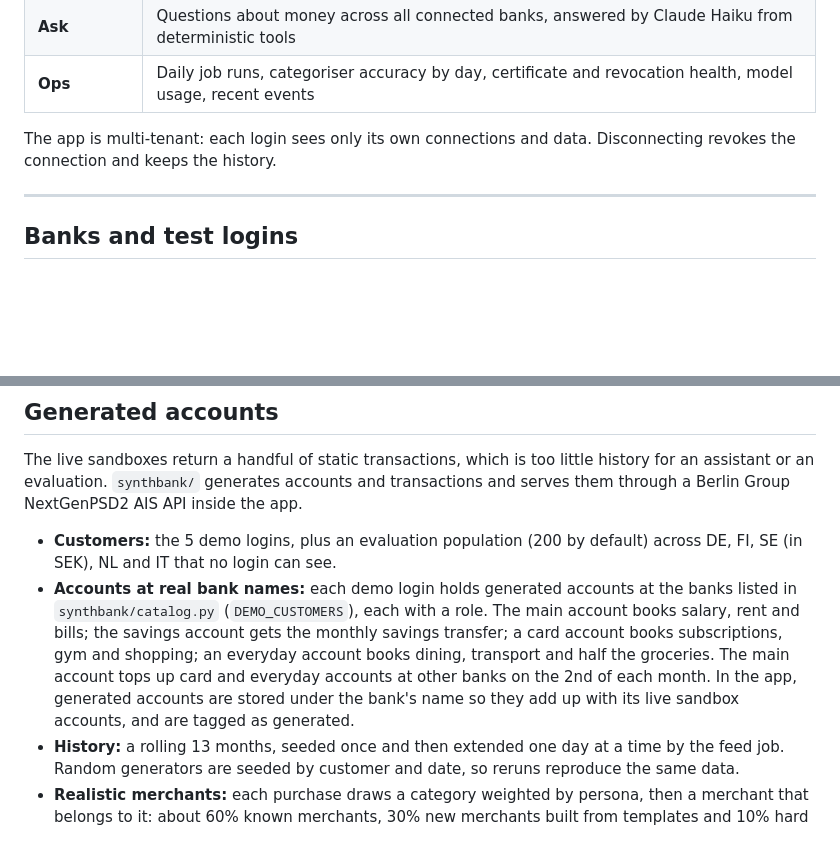
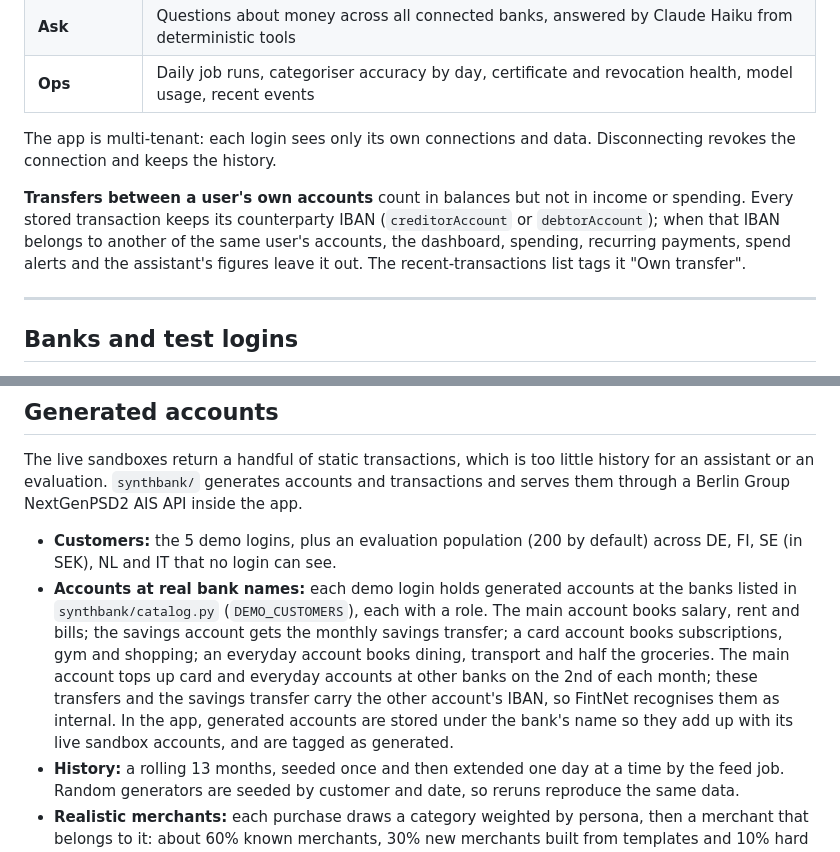
Before and after one commit to ajaykrishnaptr/bank-connectivity, a Markdown page: README.md, 2 parts joined by grey strips. Rendered like a GitHub page; blank space fills up the shorter version.

Commit message:
README: how transfers between own accounts are handled
Co-Authored-By: Claude Opus 5 (1M context) <noreply@anthropic.com>
Claude-Session: https://claude.ai/code/session_017kiP4D1uaJ2khLBYjdRohd

```diff
--- a/README.md
+++ b/README.md
@@ -39,6 +39,8 @@ An Open Banking account information app. It connects to the PSD2 developer sandb
 | **Ops** | Daily job runs, categoriser accuracy by day, certificate and revocation health, model usage, recent events |
 
 The app is multi-tenant: each login sees only its own connections and data. Disconnecting revokes the connection and keeps the history.
+
+**Transfers between a user's own accounts** count in balances but not in income or spending. Every stored transaction keeps its counterparty IBAN (`creditorAccount` or `debtorAccount`); when that IBAN belongs to another of the same user's accounts, the dashboard, spending, recurring payments, spend alerts and the assistant's figures leave it out. The recent-transactions list tags it "Own transfer".
 
 ---
 
@@ -230,7 +232,7 @@ curl -H "Authorization: Bearer $CRON_SECRET" https://bank-connectivity.vercel.ap
 The live sandboxes return a handful of static transactions, which is too little history for an assistant or an evaluation. `synthbank/` generates accounts and transactions and serves them through a Berlin Group NextGenPSD2 AIS API inside the app.
 
 - **Customers:** the 5 demo logins, plus an evaluation population (200 by default) across DE, FI, SE (in SEK), NL and IT that no login can see.
-- **Accounts at real bank names:** each demo login holds generated accounts at the banks listed in `synthbank/catalog.py` (`DEMO_CUSTOMERS`), each with a role. The main account books salary, rent and bills; the savings account gets the monthly savings transfer; a card account books subscriptions, gym and shopping; an everyday account books dining, transport and half the groceries. The main account tops up card and everyday accounts at other banks on the 2nd of each month. In the app, generated accounts are stored under the bank's name so they add up with its live sandbox accounts, and are tagged as generated.
+- **Accounts at real bank names:** each demo login holds generated accounts at the banks listed in `synthbank/catalog.py` (`DEMO_CUSTOMERS`), each with a role. The main account books salary, rent and bills; the savings account gets the monthly savings transfer; a card account books subscriptions, gym and shopping; an everyday account books dining, transport and half the groceries. The main account tops up card and everyday accounts at other banks on the 2nd of each month; these transfers and the savings transfer carry the other account's IBAN, so FintNet recognises them as internal. In the app, generated accounts are stored under the bank's name so they add up with its live sandbox accounts, and are tagged as generated.
 - **History:** a rolling 13 months, seeded once and then extended one day at a time by the feed job. Random generators are seeded by customer and date, so reruns reproduce the same data.
 - **Realistic merchants:** each purchase draws a category weighted by persona, then a merchant that belongs to it: about 60% known merchants, 30% new merchants built from templates and 10% hard cases (payment-facilitator prefixes, truncation, typos, misleading names). No language model writes the data.
 - **Subscriptions and price rises:** about a third of customers get a 15% price rise on one subscription partway through the year, so the price-rise alert has something real to find.
```
